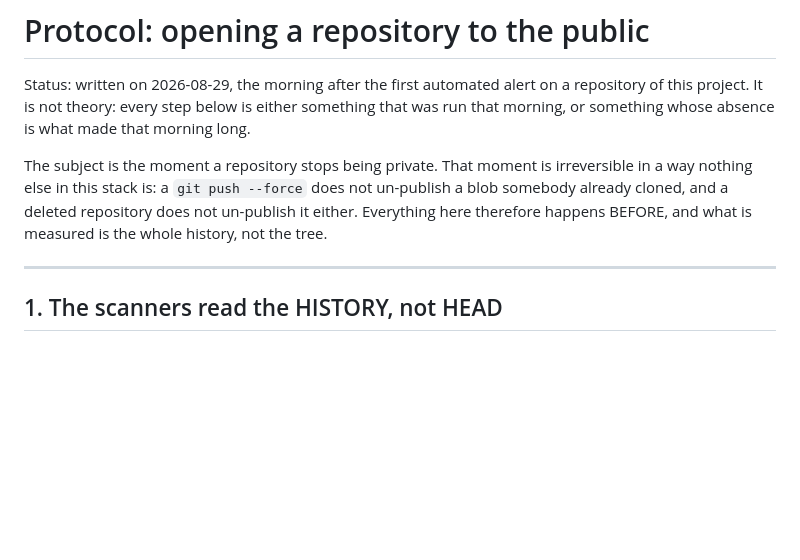
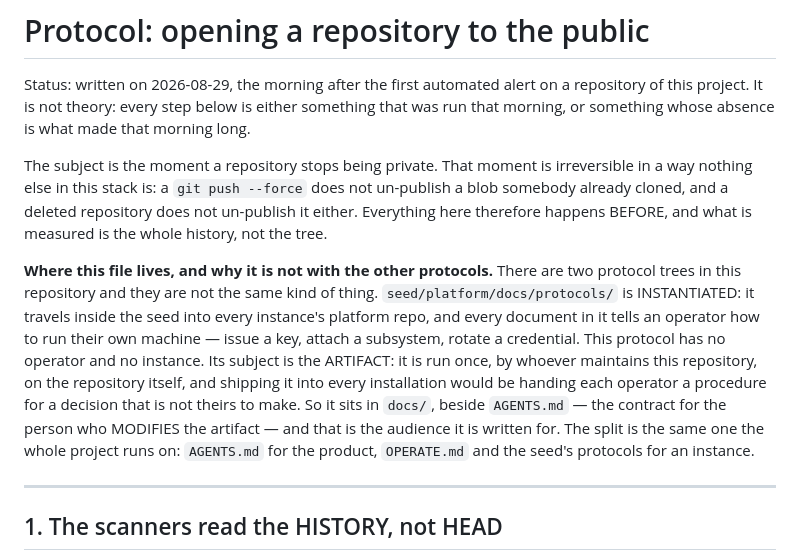
Before and after one commit to MEMEMEMEMEMEMEDev/aegis-infra, a Markdown page: docs/protocols/opening-a-repo.md, the part around the change. Drawn GitHub-style; blank space fills up the shorter version.

Commit message:
docs(protocolo): por que abrir un repositorio es un protocolo del PRODUCTO y no de la instancia
El documento estreno docs/protocols/ en la raiz cuando ya existe
seed/platform/docs/protocols/ con trece protocolos, y no decia por que:
quedaban dos arboles con el mismo nombre a distinta profundidad y
ninguna razon escrita para elegir entre ellos.

La razon, ahora dicha en el propio documento: el arbol de la semilla se
INSTANCIA — viaja adentro del seed hasta el repo platform de cada
instancia, y sus trece documentos le dicen a un operador como manejar su
maquina (emitir una clave, enganchar un subsistema, rotar una
credencial). Este protocolo no tiene operador ni instancia: su sujeto es
el ARTEFACTO, lo corre una sola vez quien mantiene este repositorio,
sobre el repositorio mismo, y meterlo en la semilla seria repartir a
cada instalacion el procedimiento de una decision que no es suya. Por
eso vive en docs/, al lado de AGENTS.md, que es el contrato de quien
MODIFICA el artefacto — el mismo corte que separa AGENTS.md de
OPERATE.md en todo el proyecto.

Falta el enlace desde AGENTS.md, que es un archivo fuera de mi alcance:
queda para el integrador y declarado en el informe, no en la lista de
deuda del 199.

verify --profile both: ALL PASS, 137 checks, 0 not evaluated en los dos
perfiles.

Co-Authored-By: Claude Opus 5 (1M context) <noreply@anthropic.com>
Claude-Session: https://claude.ai/code/session_01UYmSeFkBb6Yg6mzCSg2x9X

```diff
--- a/docs/protocols/opening-a-repo.md
+++ b/docs/protocols/opening-a-repo.md
@@ -11,6 +11,21 @@ is irreversible in a way nothing else in this stack is: a `git push
 deleted repository does not un-publish it either. Everything here
 therefore happens BEFORE, and what is measured is the whole history, not
 the tree.
+
+**Where this file lives, and why it is not with the other protocols.**
+There are two protocol trees in this repository and they are not the
+same kind of thing. `seed/platform/docs/protocols/` is INSTANTIATED: it
+travels inside the seed into every instance's platform repo, and every
+document in it tells an operator how to run their own machine — issue a
+key, attach a subsystem, rotate a credential. This protocol has no
+operator and no instance. Its subject is the ARTIFACT: it is run once,
+by whoever maintains this repository, on the repository itself, and
+shipping it into every installation would be handing each operator a
+procedure for a decision that is not theirs to make. So it sits in
+`docs/`, beside `AGENTS.md` — the contract for the person who MODIFIES
+the artifact — and that is the audience it is written for. The split is
+the same one the whole project runs on: `AGENTS.md` for the product,
+`OPERATE.md` and the seed's protocols for an instance.
 
 ---
 
```
